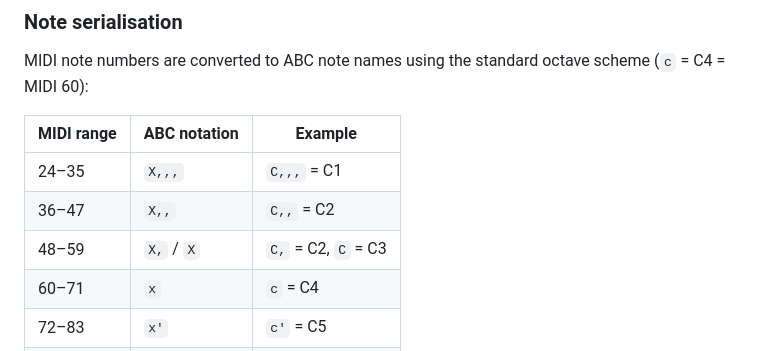
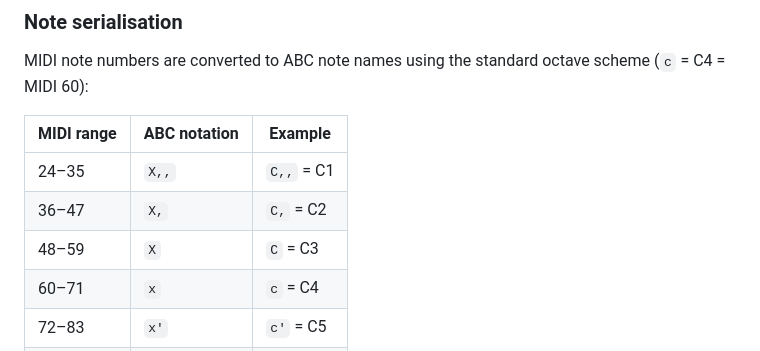
Before and after one commit to chussenot/memdeck, a Markdown page: docs/gui-editor-architecture.md, the part around the change. GitHub-like rendering.

Commit message:
docs: fix MIDI octave table in gui-editor-architecture.md
Agent-Logs-Url: https://github.com/chussenot/memdeck/sessions/d9421ad2-81a0-4dea-a0c3-dd165fe54b55

Co-authored-by: chussenot <748507+chussenot@users.noreply.github.com>

```diff
--- a/docs/gui-editor-architecture.md
+++ b/docs/gui-editor-architecture.md
@@ -139,9 +139,9 @@ scheme (`c` = C4 = MIDI 60):
 
 | MIDI range | ABC notation | Example       |
 |------------|--------------|---------------|
-| 24–35      | `X,,,`       | `C,,,` = C1   |
-| 36–47      | `X,,`        | `C,,` = C2    |
-| 48–59      | `X,` / `X`   | `C,` = C2, `C` = C3 |
+| 24–35      | `X,,`        | `C,,` = C1    |
+| 36–47      | `X,`         | `C,` = C2     |
+| 48–59      | `X`          | `C` = C3      |
 | 60–71      | `x`          | `c` = C4      |
 | 72–83      | `x'`         | `c'` = C5     |
 | 84–95      | `x''`        | `c''` = C6    |
```
